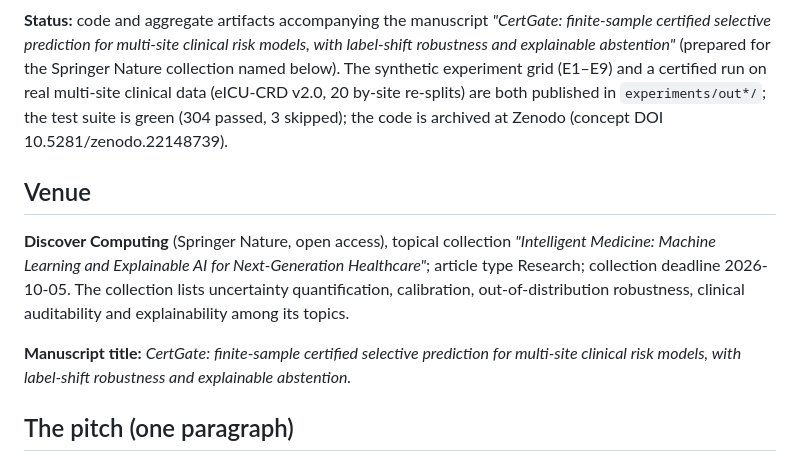
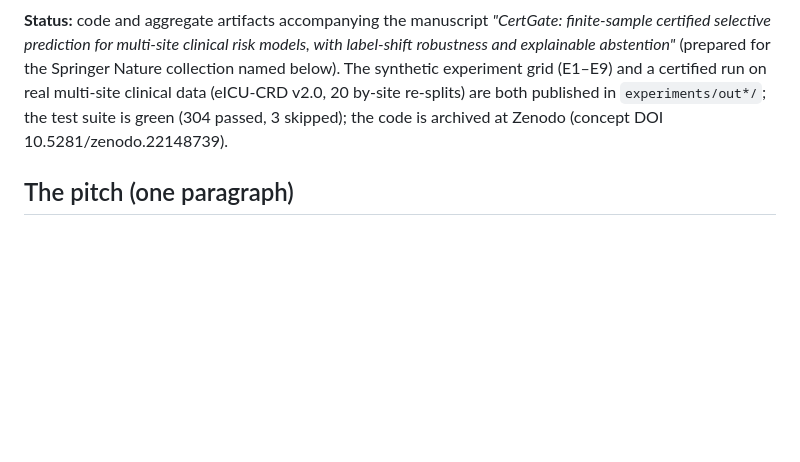
Before and after one commit to Toepatella/certgate, a Markdown page: README.md, the part around the change. Drawn GitHub-style; blank space fills up the shorter version.

Commit message:
Update README to remove venue and manuscript details
Removed venue information and manuscript title from README.

```diff
--- a/README.md
+++ b/README.md
@@ -1,12 +1,6 @@
 # CertGate — certified selective prediction with explainable abstention for multi-site clinical risk models
 
 **Status:** code and aggregate artifacts accompanying the manuscript *"CertGate: finite-sample certified selective prediction for multi-site clinical risk models, with label-shift robustness and explainable abstention"* (prepared for the Springer Nature collection named below). The synthetic experiment grid (E1–E9) and a certified run on real multi-site clinical data (eICU-CRD v2.0, 20 by-site re-splits) are both published in `experiments/out*/`; the test suite is green (304 passed, 3 skipped); the code is archived at Zenodo (concept DOI 10.5281/zenodo.22148739).
-
-## Venue
-
-**Discover Computing** (Springer Nature, open access), topical collection *"Intelligent Medicine: Machine Learning and Explainable AI for Next-Generation Healthcare"*; article type Research; collection deadline 2026-10-05. The collection lists uncertainty quantification, calibration, out-of-distribution robustness, clinical auditability and explainability among its topics.
-
-**Manuscript title:** *CertGate: finite-sample certified selective prediction for multi-site clinical risk models, with label-shift robustness and explainable abstention.*
 
 ## The pitch (one paragraph)
 
```
